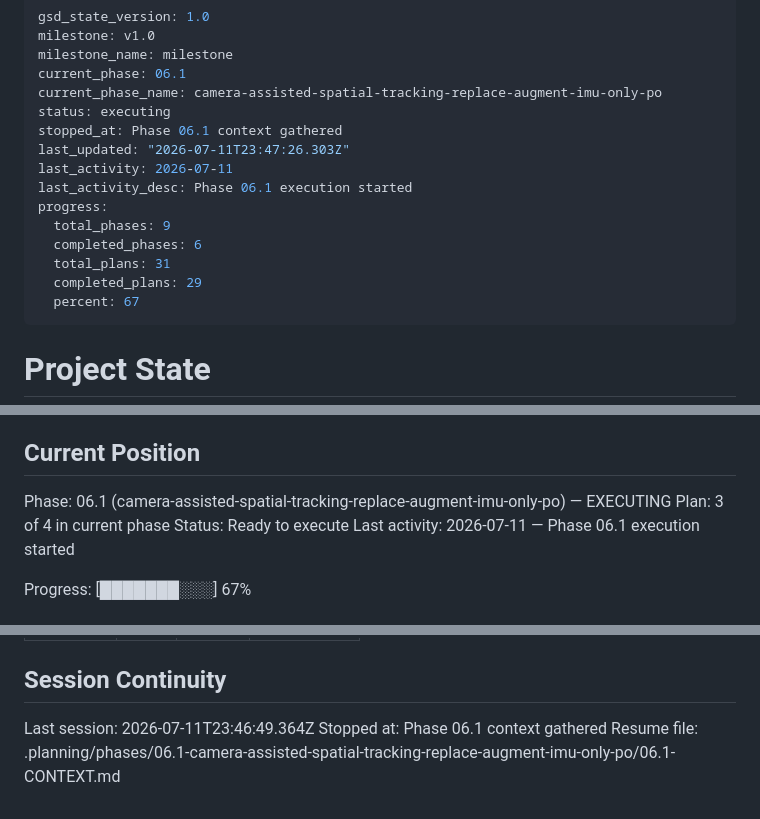
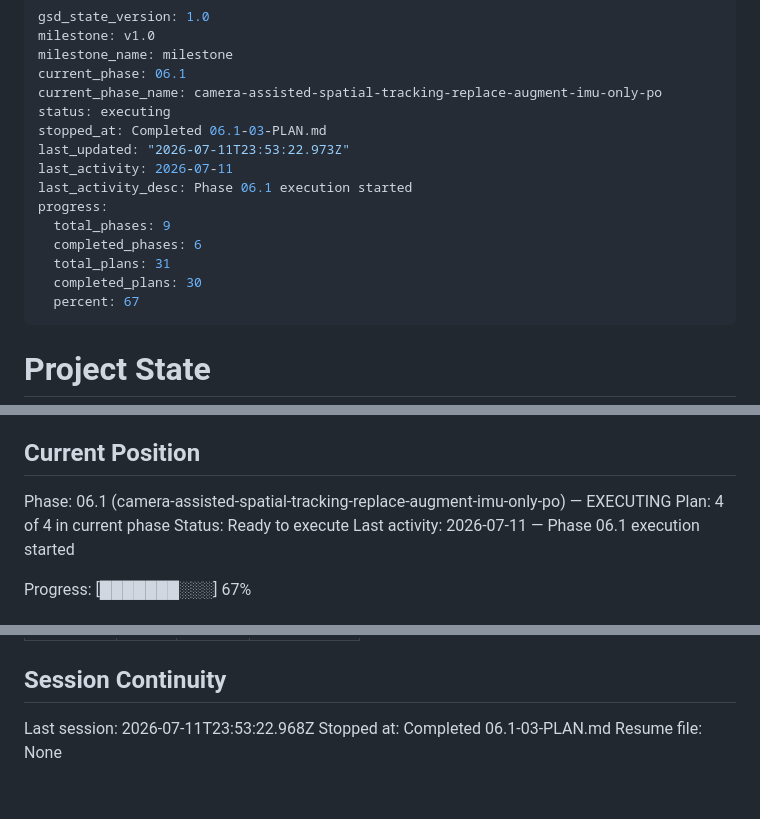
Before and after one commit to ivancist/immersiveRT, a Markdown page: .planning/STATE.md, 3 parts joined by grey strips. GitHub-like rendering.

Commit message:
docs(06.1-03): complete wire WebXR pose tracking into phone.ts plan

```diff
--- a/.planning/STATE.md
+++ b/.planning/STATE.md
@@ -5,15 +5,15 @@ milestone_name: milestone
 current_phase: 06.1
 current_phase_name: camera-assisted-spatial-tracking-replace-augment-imu-only-po
 status: executing
-stopped_at: Phase 06.1 context gathered
-last_updated: "2026-07-11T23:47:26.303Z"
+stopped_at: Completed 06.1-03-PLAN.md
+last_updated: "2026-07-11T23:53:22.973Z"
 last_activity: 2026-07-11
 last_activity_desc: Phase 06.1 execution started
 progress:
   total_phases: 9
   completed_phases: 6
   total_plans: 31
-  completed_plans: 29
+  completed_plans: 30
   percent: 67
 ---
 
@@ -29,7 +29,7 @@ See: .planning/PROJECT.md (updated 2026-07-07)
 ## Current Position
 
 Phase: 06.1 (camera-assisted-spatial-tracking-replace-augment-imu-only-po) — EXECUTING
-Plan: 3 of 4 in current phase
+Plan: 4 of 4 in current phase
 Status: Ready to execute
 Last activity: 2026-07-11 — Phase 06.1 execution started
 
@@ -185,6 +188,6 @@ None yet.
 
 ## Session Continuity
 
-Last session: 2026-07-11T23:46:49.364Z
-Stopped at: Phase 06.1 context gathered
-Resume file: .planning/phases/06.1-camera-assisted-spatial-tracking-replace-augment-imu-only-po/06.1-CONTEXT.md
+Last session: 2026-07-11T23:53:22.968Z
+Stopped at: Completed 06.1-03-PLAN.md
+Resume file: None
```
Also changed, not shown: other parts of .planning/STATE.md (+3 -0 lines), .planning/ROADMAP.md (+2 -2 lines), 1 other file.
